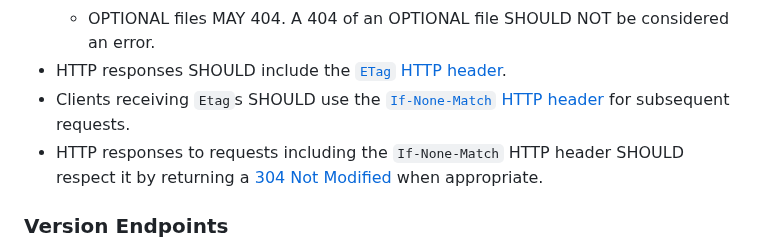
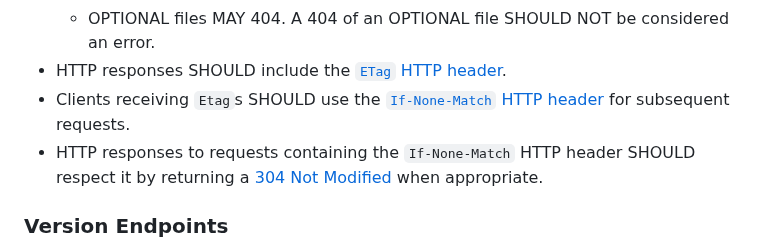
Before and after one commit to MobilityData/gbfs, a Markdown page: gbfs.md, the part around the change. Rendered like a GitHub page.

Commit message:
HTTP responses to requests containing

```diff
--- a/gbfs.md
+++ b/gbfs.md
@@ -128,7 +128,7 @@ Hours and dates of operation SHOULD be published even in cases where services ar
     * OPTIONAL files MAY 404. A 404 of an OPTIONAL file SHOULD NOT be considered an error.
 * HTTP responses SHOULD include the [`ETag` HTTP header](https://developer.mozilla.org/en-US/docs/Web/HTTP/Headers/ETag).
 * Clients receiving `Etag`s SHOULD use the [`If-None-Match` HTTP header](https://developer.mozilla.org/en-US/docs/Web/HTTP/Headers/If-None-Match) for subsequent requests.
-* HTTP responses to requests including the `If-None-Match` HTTP header SHOULD respect it by returning a [304 Not Modified](https://developer.mozilla.org/en-US/docs/Web/HTTP/Status/304) when appropriate.
+* HTTP responses to requests containing the `If-None-Match` HTTP header SHOULD respect it by returning a [304 Not Modified](https://developer.mozilla.org/en-US/docs/Web/HTTP/Status/304) when appropriate.
 
 ### Version Endpoints
 
```
